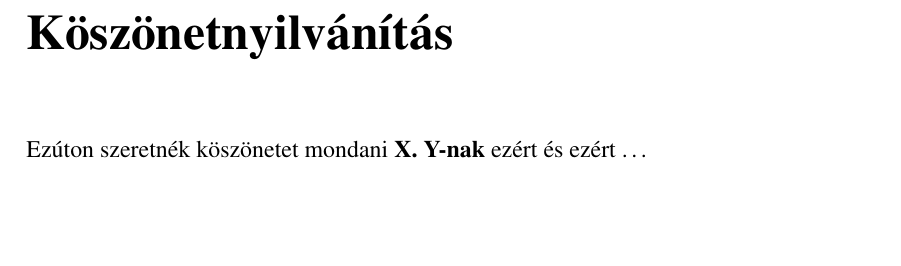
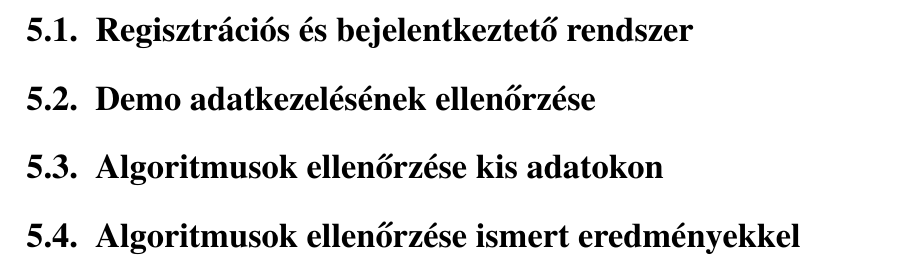
Before and after one commit to TomVarga/borkostolas_szakdolgozat, a LaTeX document (VargaTamas.tex): part of page 17 of 18 before the commit and part of page 11 of 17 after it, cut at the place of the change, the shorter picture padded with empty space. Compiled offline with LaTeX, dvips and Ghostscript; the source files are stored in an older character set and shown here as Unicode.

Commit message:
Commited by TeXstudio

```diff
--- a/VargaTamas.tex
+++ b/VargaTamas.tex
@@ -219,6 +218,10 @@
 A weboldal és a mobil alkalmazás összefűzése
 
 \chapter{Tesztelés}
+\section{Regisztrációs és bejelentkeztető rendszer}
+\section{Demo adatkezelésének ellenőrzése}
+\section{Algoritmusok ellenőrzése kis adatokon}
+\section{Algoritmusok ellenőrzése ismert eredményekkel}
 
 \chapter{Összefoglalás}
 
@@ -439,12 +442,6 @@
 
 
 
-\chapter*{Köszönetnyilvánítás}
-\addcontentsline{toc}{section}{Köszönetnyilvánítás}
-
-Ezúton szeretnék köszönetet mondani \textbf{X. Y-nak} ezért és ezért \ldots
-
-
 %% Az itrodalomjegyzek keszitheto a BibTeX segedprogrammal:
 %\bibliography{diploma}
 %\bibliographystyle{plain}
```
Also changed, not shown: VargaTamas.pdf, VargaTamas.tex (1 more changed lines), 4 other files.
